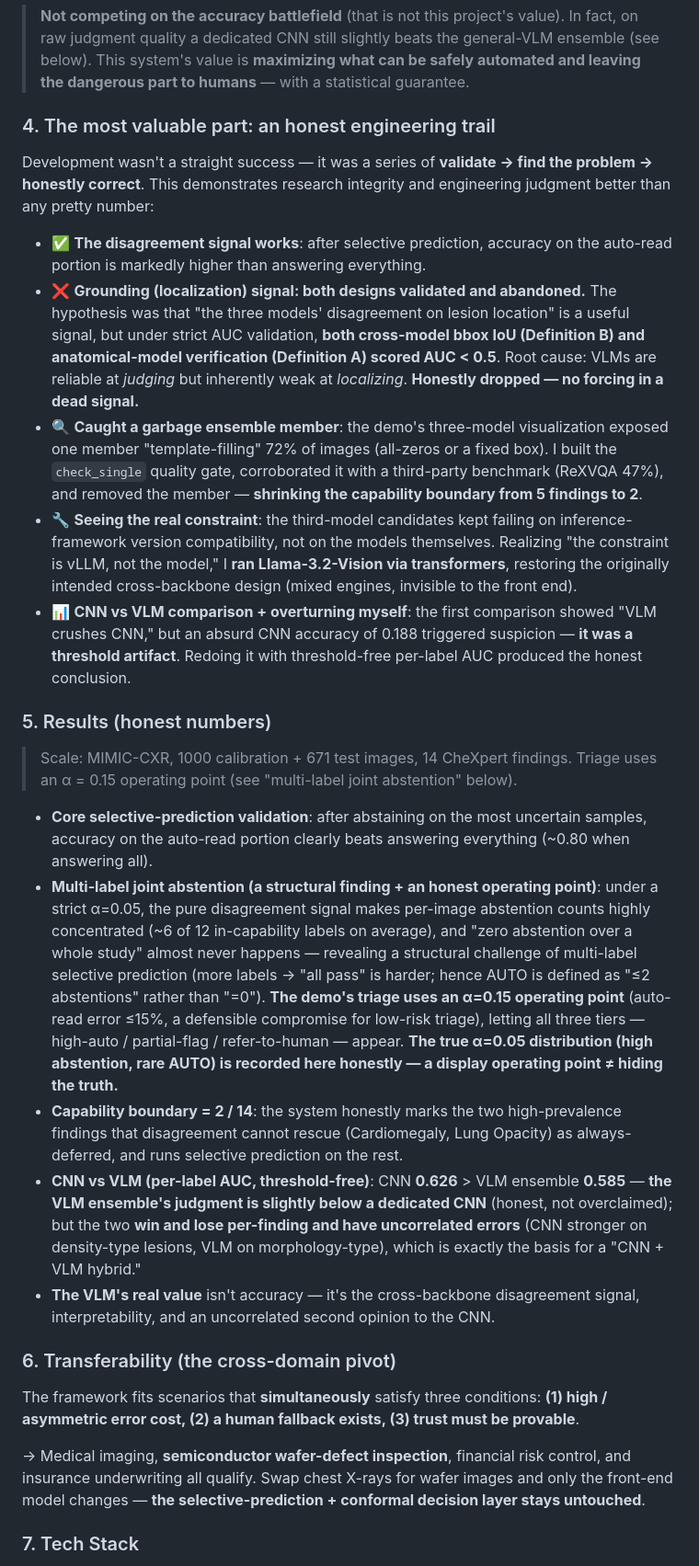
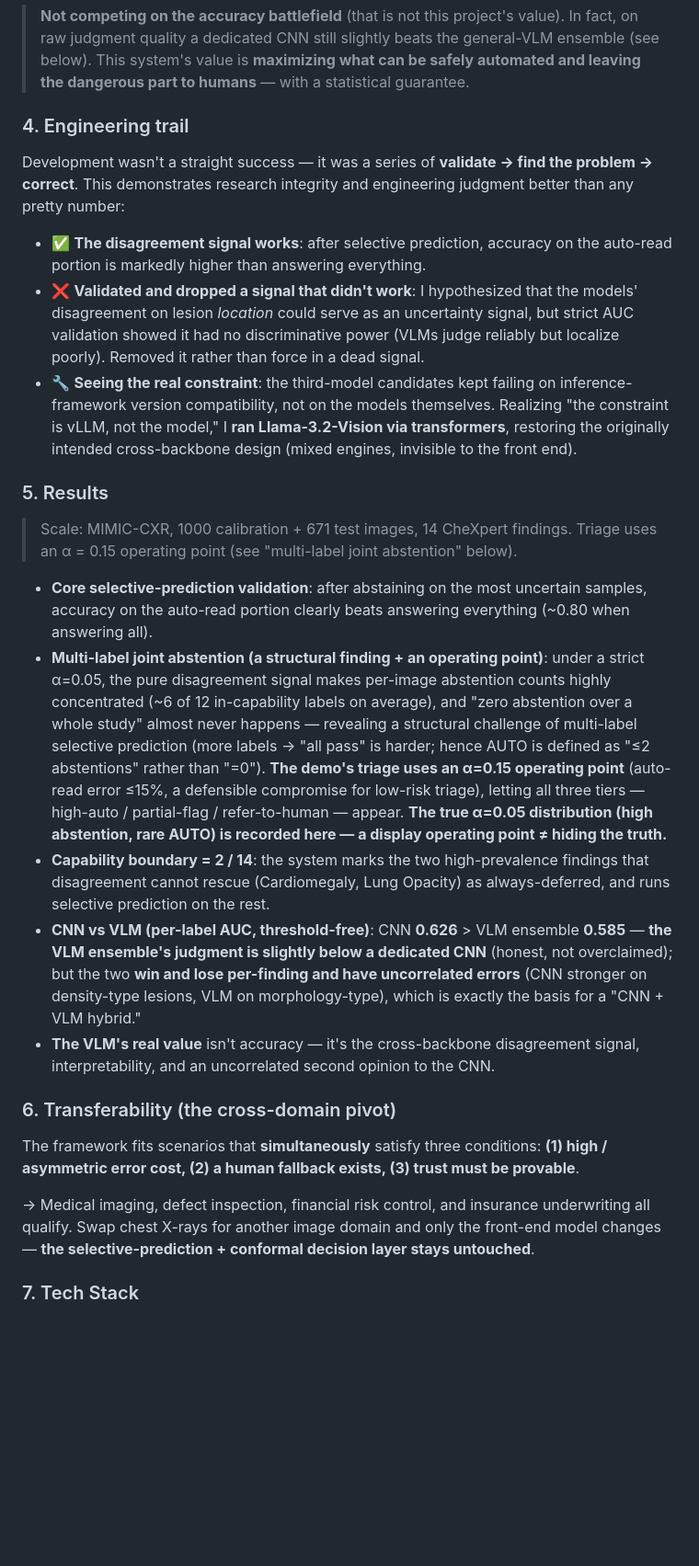
Before and after one commit to seancpc/SelectiveCXR, a Markdown page: README.md, the part around one of its changes. Shown at 92% size. Drawn GitHub-style; blank space fills up the shorter version.

```diff
--- a/README.md
+++ b/README.md
@@ -68,23 +68,21 @@ Today's medical AI sounds exactly as certain when it is wrong as when it is righ
 
 > **Not competing on the accuracy battlefield** (that is not this project's value). In fact, on raw judgment quality a dedicated CNN still slightly beats the general-VLM ensemble (see below). This system's value is **maximizing what can be safely automated and leaving the dangerous part to humans** — with a statistical guarantee.
 
-### 4. The most valuable part: an honest engineering trail
+### 4. Engineering trail
 
-Development wasn't a straight success — it was a series of **validate → find the problem → honestly correct**. This demonstrates research integrity and engineering judgment better than any pretty number:
+Development wasn't a straight success — it was a series of **validate → find the problem → correct**. This demonstrates research integrity and engineering judgment better than any pretty number:
 
 - ✅ **The disagreement signal works**: after selective prediction, accuracy on the auto-read portion is markedly higher than answering everything.
-- ❌ **Grounding (localization) signal: both designs validated and abandoned.** The hypothesis was that "the three models' disagreement on lesion location" is a useful signal, but under strict AUC validation, **both cross-model bbox IoU (Definition B) and anatomical-model verification (Definition A) scored AUC < 0.5**. Root cause: VLMs are reliable at *judging* but inherently weak at *localizing*. **Honestly dropped — no forcing in a dead signal.**
-- 🔍 **Caught a garbage ensemble member**: the demo's three-model visualization exposed one member "template-filling" 72% of images (all-zeros or a fixed box). I built the `check_single` quality gate, corroborated it with a third-party benchmark (ReXVQA 47%), and removed the member — **shrinking the capability boundary from 5 findings to 2**.
+- ❌ **Validated and dropped a signal that didn't work**: I hypothesized that the models' disagreement on lesion *location* could serve as an uncertainty signal, but strict AUC validation showed it had no discriminative power (VLMs judge reliably but localize poorly). Removed it rather than force in a dead signal.
 - 🔧 **Seeing the real constraint**: the third-model candidates kept failing on inference-framework version compatibility, not on the models themselves. Realizing "the constraint is vLLM, not the model," I **ran Llama-3.2-Vision via transformers**, restoring the originally intended cross-backbone design (mixed engines, invisible to the front end).
-- 📊 **CNN vs VLM comparison + overturning myself**: the first comparison showed "VLM crushes CNN," but an absurd CNN accuracy of 0.188 triggered suspicion — **it was a threshold artifact**. Redoing it with threshold-free per-label AUC produced the honest conclusion.
 
-### 5. Results (honest numbers)
+### 5. Results
 
 > Scale: MIMIC-CXR, 1000 calibration + 671 test images, 14 CheXpert findings. Triage uses an α = 0.15 operating point (see "multi-label joint abstention" below).
 
 - **Core selective-prediction validation**: after abstaining on the most uncertain samples, accuracy on the auto-read portion clearly beats answering everything (~0.80 when answering all).
-- **Multi-label joint abstention (a structural finding + an honest operating point)**: under a strict α=0.05, the pure disagreement signal makes per-image abstention counts highly concentrated (~6 of 12 in-capability labels on average), and "zero abstention over a whole study" almost never happens — revealing a structural challenge of multi-label selective prediction (more labels → "all pass" is harder; hence AUTO is defined as "≤2 abstentions" rather than "=0"). **The demo's triage uses an α=0.15 operating point** (auto-read error ≤15%, a defensible compromise for low-risk triage), letting all three tiers — high-auto / partial-flag / refer-to-human — appear. **The true α=0.05 distribution (high abstention, rare AUTO) is recorded here honestly — a display operating point ≠ hiding the truth.**
-- **Capability boundary = 2 / 14**: the system honestly marks the two high-prevalence findings that disagreement cannot rescue (Cardiomegaly, Lung Opacity) as always-deferred, and runs selective prediction on the rest.
+- **Multi-label joint abstention (a structural finding + an operating point)**: under a strict α=0.05, the pure disagreement signal makes per-image abstention counts highly concentrated (~6 of 12 in-capability labels on average), and "zero abstention over a whole study" almost never happens — revealing a structural challenge of multi-label selective prediction (more labels → "all pass" is harder; hence AUTO is defined as "≤2 abstentions" rather than "=0"). **The demo's triage uses an α=0.15 operating point** (auto-read error ≤15%, a defensible compromise for low-risk triage), letting all three tiers — high-auto / partial-flag / refer-to-human — appear. **The true α=0.05 distribution (high abstention, rare AUTO) is recorded here — a display operating point ≠ hiding the truth.**
+- **Capability boundary = 2 / 14**: the system marks the two high-prevalence findings that disagreement cannot rescue (Cardiomegaly, Lung Opacity) as always-deferred, and runs selective prediction on the rest.
 - **CNN vs VLM (per-label AUC, threshold-free)**: CNN **0.626** > VLM ensemble **0.585** — **the VLM ensemble's judgment is slightly below a dedicated CNN** (honest, not overclaimed); but the two **win and lose per-finding and have uncorrelated errors** (CNN stronger on density-type lesions, VLM on morphology-type), which is exactly the basis for a "CNN + VLM hybrid."
 - **The VLM's real value** isn't accuracy — it's the cross-backbone disagreement signal, interpretability, and an uncorrelated second opinion to the CNN.
 
@@ -92,7 +90,7 @@ Development wasn't a straight success — it was a series of **validate → find
 
 The framework fits scenarios that **simultaneously** satisfy three conditions: **(1) high / asymmetric error cost, (2) a human fallback exists, (3) trust must be provable**.
 
-→ Medical imaging, **semiconductor wafer-defect inspection**, financial risk control, and insurance underwriting all qualify. Swap chest X-rays for wafer images and only the front-end model changes — **the selective-prediction + conformal decision layer stays untouched**.
+→ Medical imaging, defect inspection, financial risk control, and insurance underwriting all qualify. Swap chest X-rays for another image domain and only the front-end model changes — **the selective-prediction + conformal decision layer stays untouched**.
 
 ### 7. Tech Stack
 
```
Also changed, not shown: other parts of README.md (+21 -25 lines).
